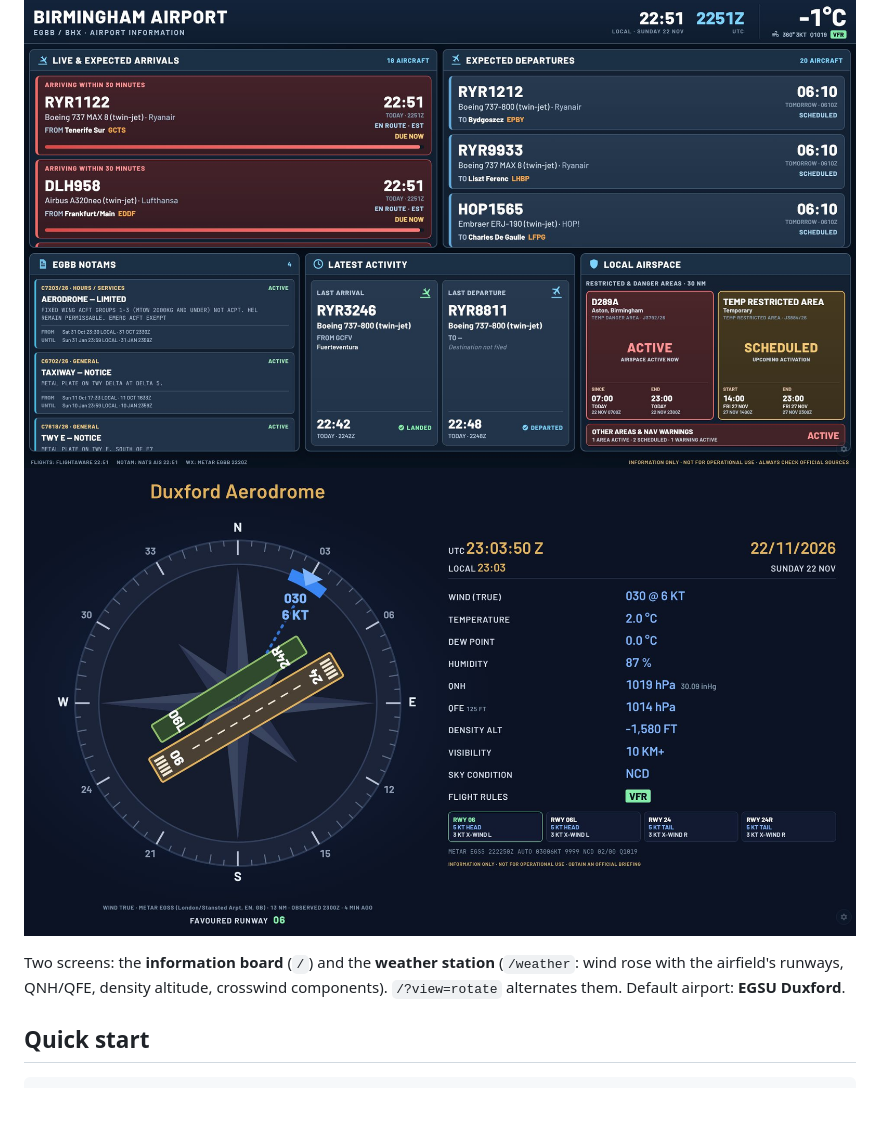
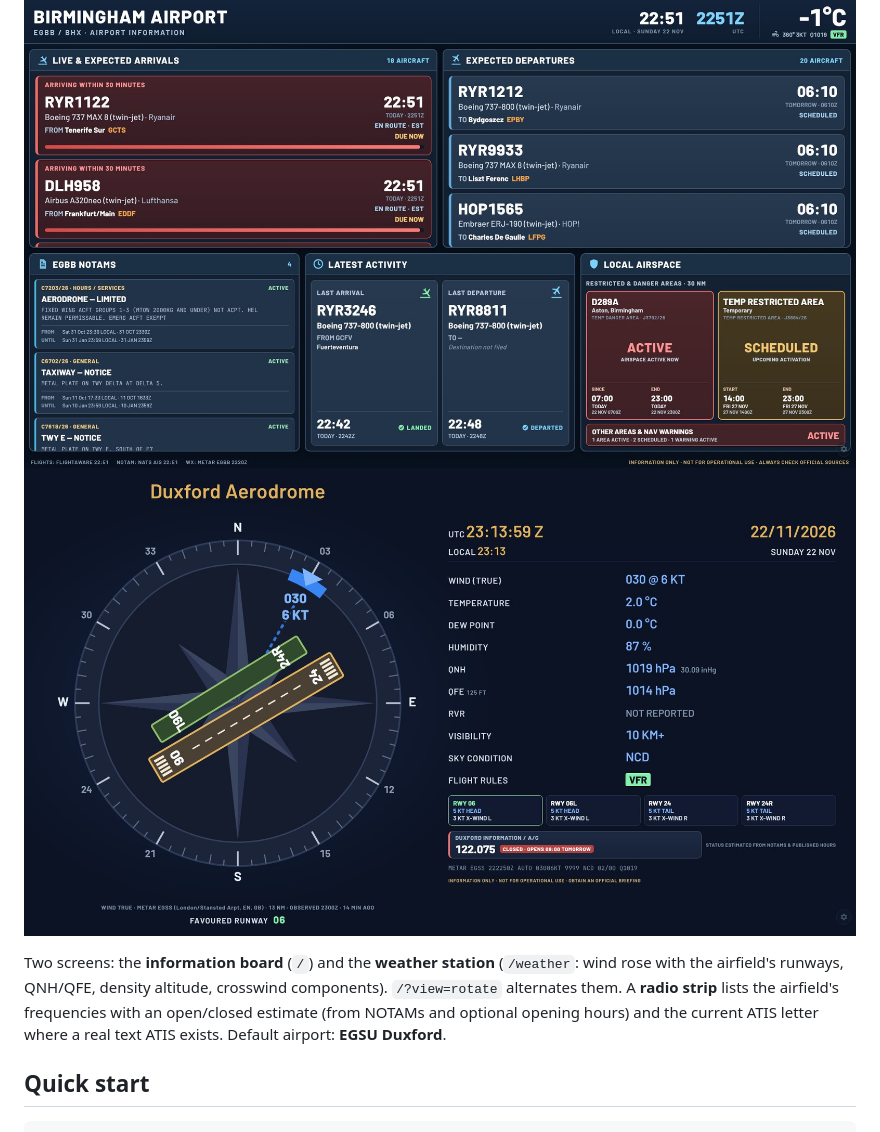
Before and after one commit to madmonkeyfpv/Airport-Info, a Markdown page: README.md, the part around the change. GitHub-like rendering; pictures changed too: docs/screenshots/weather_egsu.jpg; blank space fills up the shorter version.

````diff
--- a/README.md
+++ b/README.md
@@ -8,7 +8,8 @@ Runs as a **website** and as a **Home Assistant** dashboard (same board in both)
 
 Two screens: the **information board** (`/`) and the **weather station** (`/weather`: wind rose with the
 airfield's runways, QNH/QFE, density altitude, crosswind components). `/?view=rotate` alternates them.
-Default airport: **EGSU Duxford**.
+A **radio strip** lists the airfield's frequencies with an open/closed estimate (from NOTAMs and optional
+opening hours) and the current ATIS letter where a real text ATIS exists. Default airport: **EGSU Duxford**.
 
 ## Quick start
 ```bash
````
Also changed, not shown: CLAUDE.md (+5 -1 lines), docs/screenshots/tv_egll_radio.jpg (added), 11 other files.
